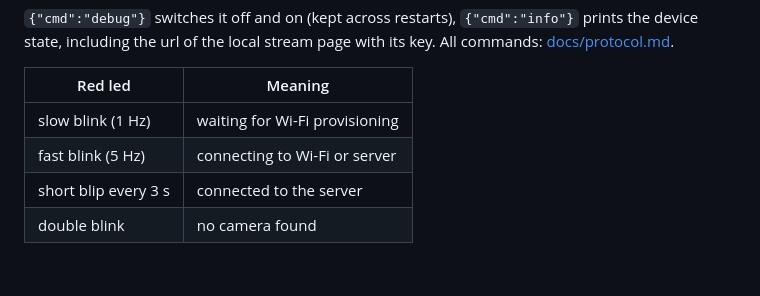
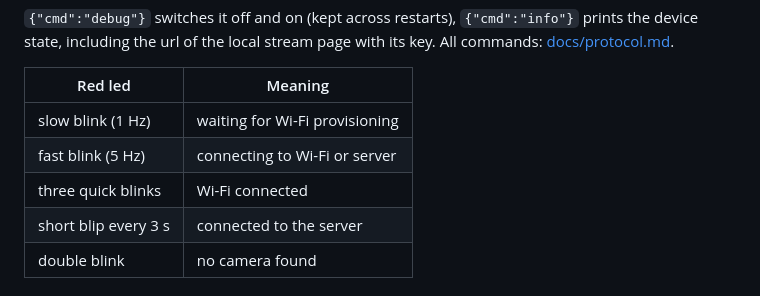
Before and after one commit to huzaifa-e/kibbl, a Markdown page: README.md, the part around the change. GitHub-like rendering.

Commit message:
docs: the wifi connected blink of the status led

```diff
--- a/README.md
+++ b/README.md
@@ -115,6 +115,7 @@ The serial port (115200 baud) prints every module's output with time, file, line
 | -------------------- | ---------------------------- |
 | slow blink (1 Hz)    | waiting for Wi-Fi provisioning |
 | fast blink (5 Hz)    | connecting to Wi-Fi or server |
+| three quick blinks   | Wi-Fi connected              |
 | short blip every 3 s | connected to the server      |
 | double blink         | no camera found              |
 
```
Also changed, not shown: docs/architecture.md (+1 -1 lines).
